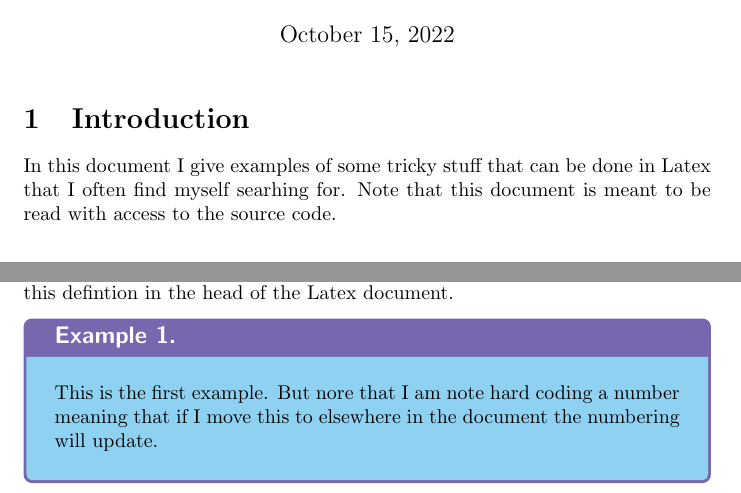
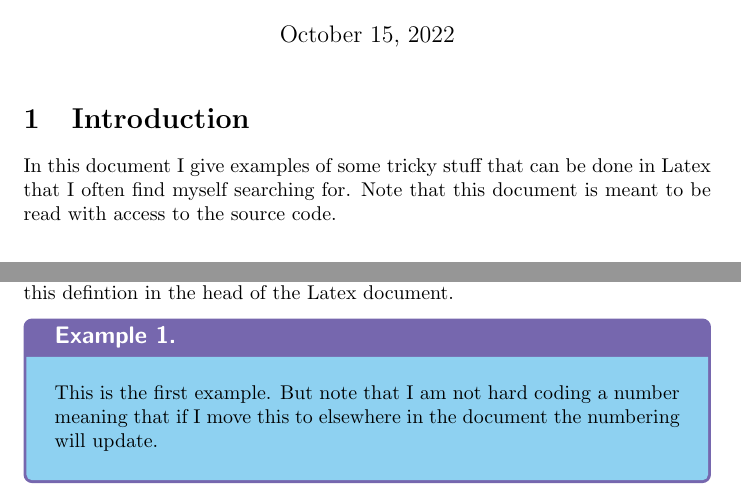
Before and after one commit to cap508/CleverLatex, a LaTeX document (main.tex): two parts of pages 1 and 2 of 9, joined at a grey line, cut so that both start at the same text. Compiled offline with pdfLaTeX.

Commit message:
minor typos

```diff
--- a/main.tex
+++ b/main.tex
@@ -42,7 +42,7 @@
 
 \section{Introduction}
 
-In this document I give examples of some tricky stuff that can be done in Latex that I often find myself searhing for. Note that this document is meant to be read with access to the source code.
+In this document I give examples of some tricky stuff that can be done in Latex that I often find myself searching for. Note that this document is meant to be read with access to the source code.
 
 
 \section{Maths equations}
@@ -106,7 +106,7 @@ Then you can include the tool name \acronym~ in your text knowing that you may c
 \section{Boxed environments}
 Occasionally you might like to include a set of examples or similar in your text. I show how we can do this in the included file \textsf{exampledef.tex}. I then include this defintion in the head of the Latex document.
 
-\begin{example}	This is the first example. But nore that I am note hard coding a number meaning that if I move this to elsewhere in the document the numbering will update. \end{example}
+\begin{example}	This is the first example. But note that I am not hard coding a number meaning that if I move this to elsewhere in the document the numbering will update. \end{example}
 
 \begin{example}	When I add this second example the number is incremented automatically. \end{example}
 
```
